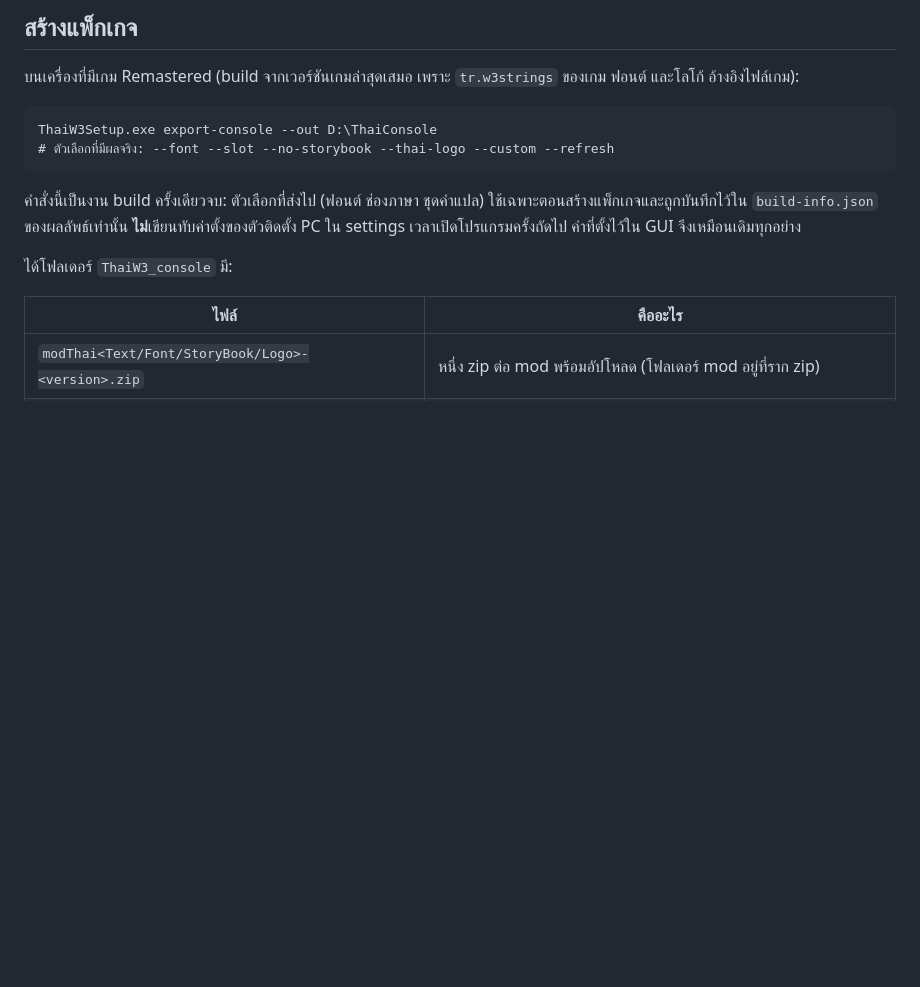
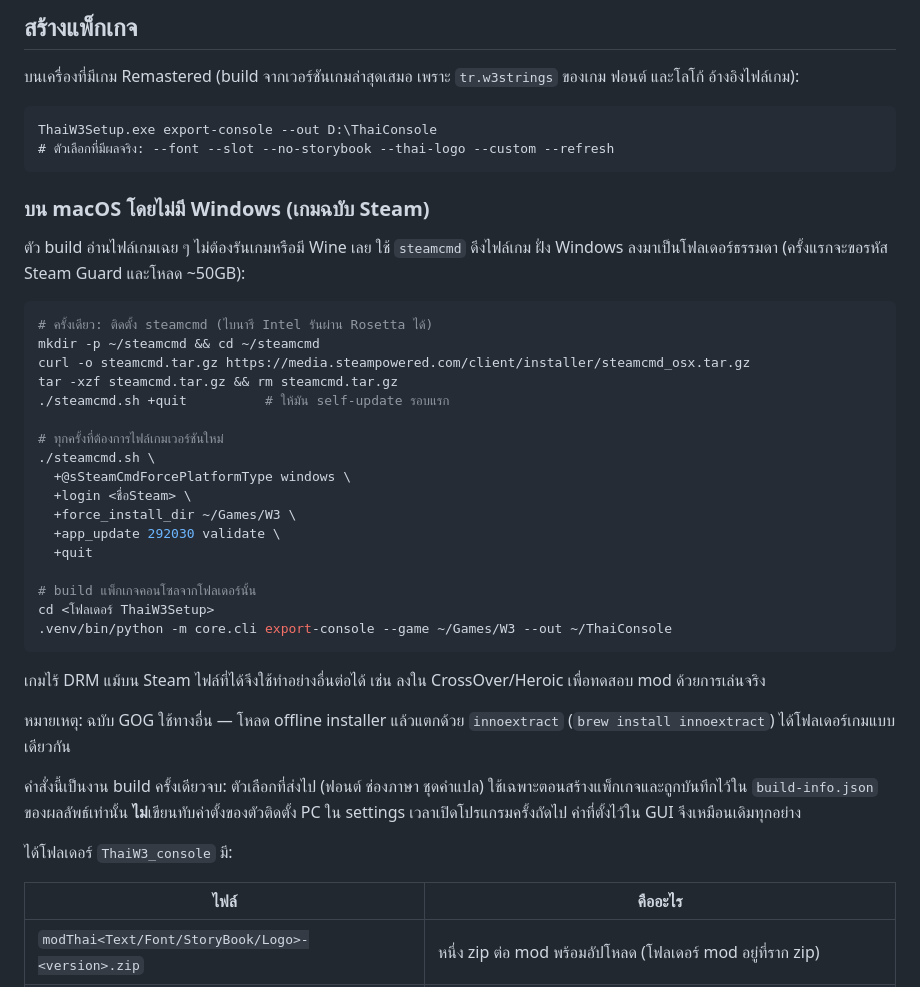
Before and after one commit to AeyXD/ThaiW3Setup, a Markdown page: modio-console.md, the part around the change. Rendered like a GitHub page; blank space fills up the shorter version.

Commit message:
docs(console): macOS runbook — pull the Steam Windows depot with steamcmd
Console packages only need the game files to exist somewhere readable,
so a Mac without Windows can build them: steamcmd with
@sSteamCmdForcePlatformType windows downloads the Windows depot as a
plain folder, and export-console --game points at it. Covers the GOG
innoextract alternative, notes the ~50GB download and Steam Guard, and
mentions the DRM-free exe doubles as a CrossOver/Heroic test install.

````diff
--- a/modio-console.md
+++ b/modio-console.md
@@ -29,6 +29,37 @@
 ThaiW3Setup.exe export-console --out D:\ThaiConsole
 # ตัวเลือกที่มีผลจริง: --font --slot --no-storybook --thai-logo --custom --refresh
 ```
+
+### บน macOS โดยไม่มี Windows (เกมฉบับ Steam)
+
+ตัว build อ่านไฟล์เกมเฉย ๆ ไม่ต้องรันเกมหรือมี Wine เลย ใช้ `steamcmd` ดึงไฟล์เกม
+ฝั่ง Windows ลงมาเป็นโฟลเดอร์ธรรมดา (ครั้งแรกจะขอรหัส Steam Guard และโหลด ~50GB):
+
+```bash
+# ครั้งเดียว: ติดตั้ง steamcmd (ไบนารี Intel รันผ่าน Rosetta ได้)
+mkdir -p ~/steamcmd && cd ~/steamcmd
+curl -o steamcmd.tar.gz https://media.steampowered.com/client/installer/steamcmd_osx.tar.gz
+tar -xzf steamcmd.tar.gz && rm steamcmd.tar.gz
+./steamcmd.sh +quit          # ให้มัน self-update รอบแรก
+
+# ทุกครั้งที่ต้องการไฟล์เกมเวอร์ชันใหม่
+./steamcmd.sh \
+  +@sSteamCmdForcePlatformType windows \
+  +login <ชื่อSteam> \
+  +force_install_dir ~/Games/W3 \
+  +app_update 292030 validate \
+  +quit
+
+# build แพ็กเกจคอนโซลจากโฟลเดอร์นั้น
+cd <โฟลเดอร์ ThaiW3Setup>
+.venv/bin/python -m core.cli export-console --game ~/Games/W3 --out ~/ThaiConsole
+```
+
+เกมไร้ DRM แม้บน Steam ไฟล์ที่ได้จึงใช้ทำอย่างอื่นต่อได้ เช่น ลงใน CrossOver/Heroic
+เพื่อทดสอบ mod ด้วยการเล่นจริง
+
+หมายเหตุ: ฉบับ GOG ใช้ทางอื่น — โหลด offline installer แล้วแตกด้วย `innoextract`
+(`brew install innoextract`) ได้โฟลเดอร์เกมแบบเดียวกัน
 
 คำสั่งนี้เป็นงาน build ครั้งเดียวจบ: ตัวเลือกที่ส่งไป (ฟอนต์ ช่องภาษา ชุดคำแปล)
 ใช้เฉพาะตอนสร้างแพ็กเกจและถูกบันทึกไว้ใน `build-info.json` ของผลลัพธ์เท่านั้น
````
